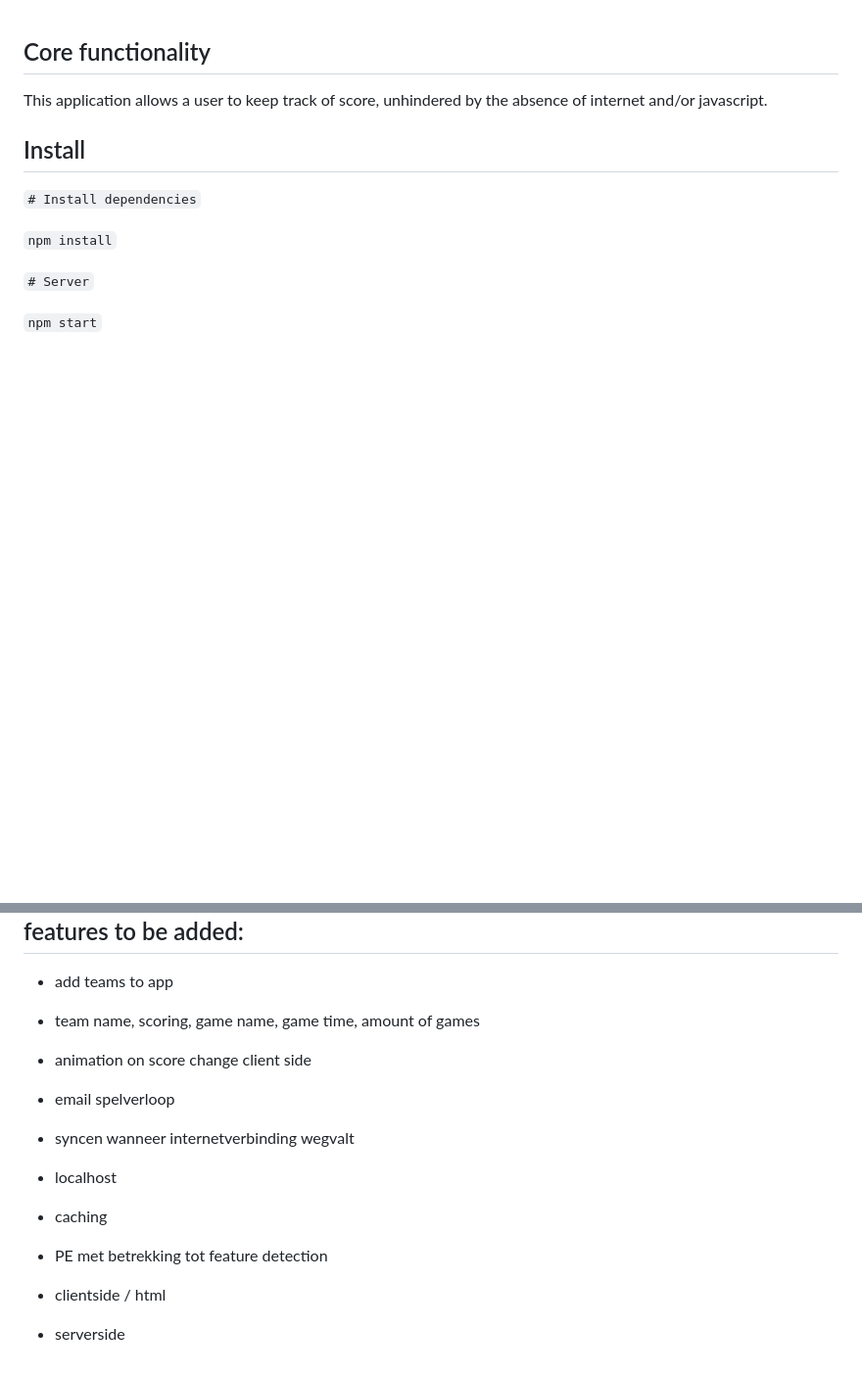
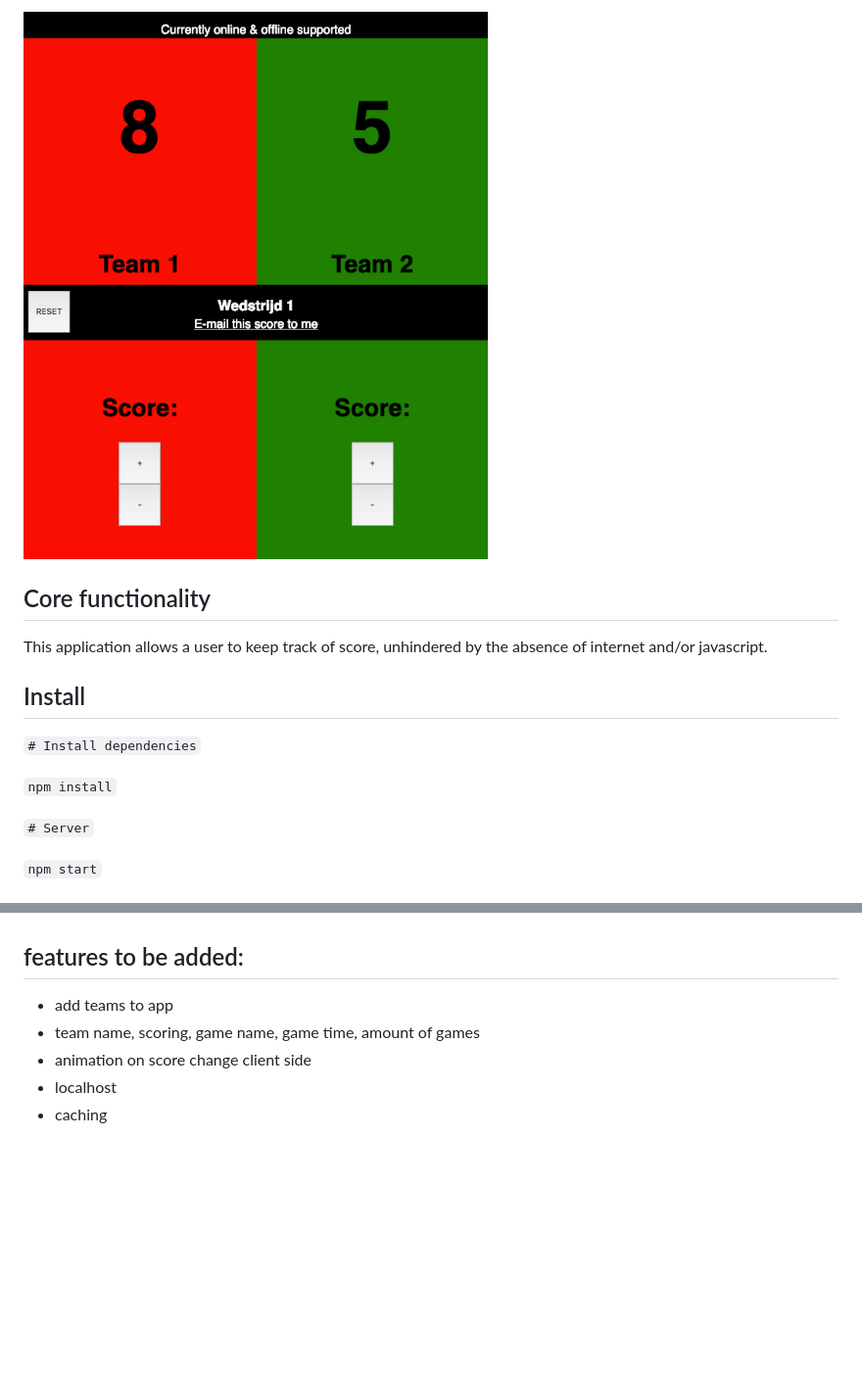
Before and after one commit to joostflick/scorecounter, a Markdown page: readme.md, 2 parts joined by grey strips. Shown: that part at 98% size. Drawn GitHub-style; pictures changed too: screenshot.png (added); blank space fills up the shorter version.

```diff
--- a/readme.md
+++ b/readme.md
@@ -1,3 +1,5 @@
+![screenshot](./screenshot.png)
+
 ## Core functionality
 
 This application allows a user to keep track of score, unhindered by the absence of internet and/or javascript.
@@ -64,13 +66,5 @@ Although ugly, the css theme uses color variables which have fallbacks in case t
 - add teams to app
 - team name, scoring, game name, game time, amount of games
 - animation on score change client side
-- email spelverloop
-- syncen wanneer internetverbinding wegvalt
 - localhost
 - caching
-
-- PE met betrekking tot feature detection
-
-- clientside / html
-
-- serverside
```
